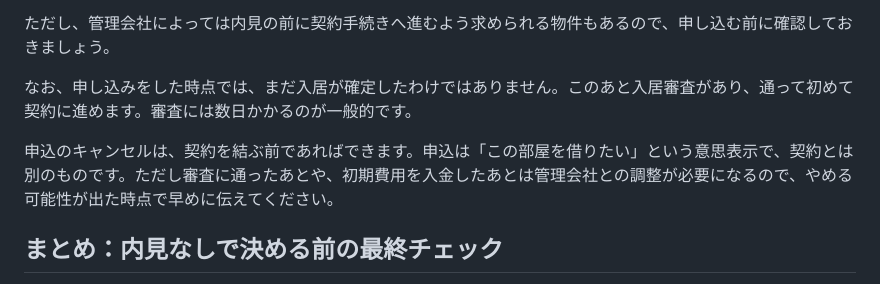
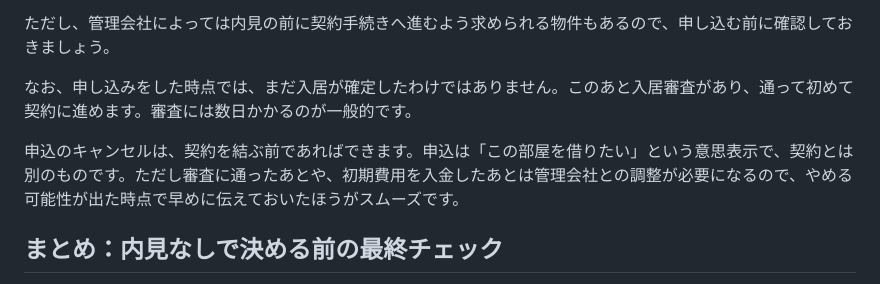
Before and after one commit to Hiro-guitar/taipachintai, a Markdown page: content/articles/naiken-nashi-checklist.md, the part around the change. Rendered like a GitHub page.

Commit message:
キャンセル連絡の書き方を「したほうがよい」に和らげる
Co-Authored-By: Claude Opus 5 <noreply@anthropic.com>
Claude-Session: https://claude.ai/code/session_01GLr2PRipU3TjuD3RnHc92w

```diff
--- a/content/articles/naiken-nashi-checklist.md
+++ b/content/articles/naiken-nashi-checklist.md
@@ -124,7 +124,7 @@ Googleマップのストリートビューを使えば、駅から部屋まで
 
 なお、申し込みをした時点では、まだ入居が確定したわけではありません。このあと入居審査があり、通って初めて契約に進めます。審査には数日かかるのが一般的です。
 
-申込のキャンセルは、契約を結ぶ前であればできます。申込は「この部屋を借りたい」という意思表示で、契約とは別のものです。ただし審査に通ったあとや、初期費用を入金したあとは管理会社との調整が必要になるので、やめる可能性が出た時点で早めに伝えてください。
+申込のキャンセルは、契約を結ぶ前であればできます。申込は「この部屋を借りたい」という意思表示で、契約とは別のものです。ただし審査に通ったあとや、初期費用を入金したあとは管理会社との調整が必要になるので、やめる可能性が出た時点で早めに伝えておいたほうがスムーズです。
 
 ## まとめ：内見なしで決める前の最終チェック
 
```
